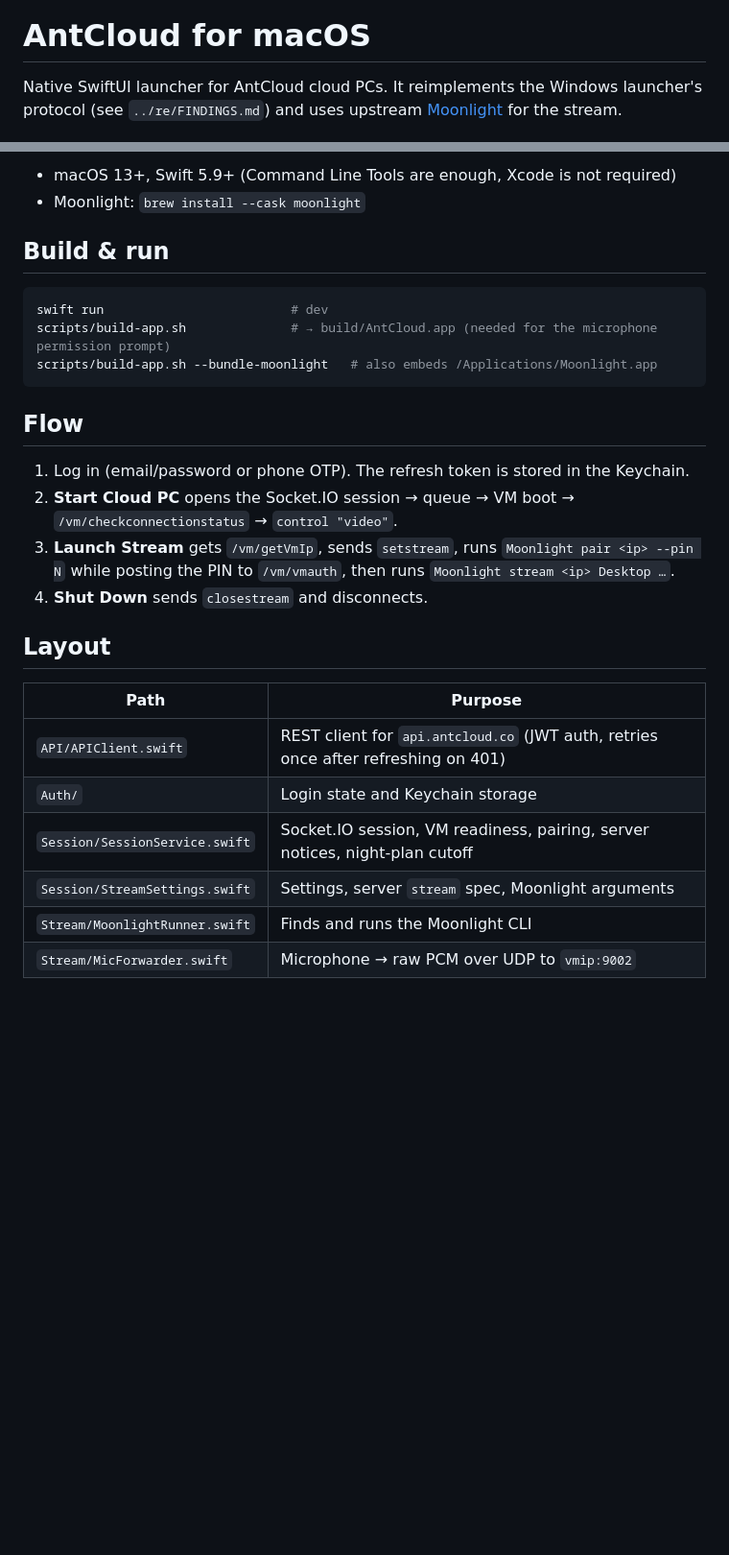
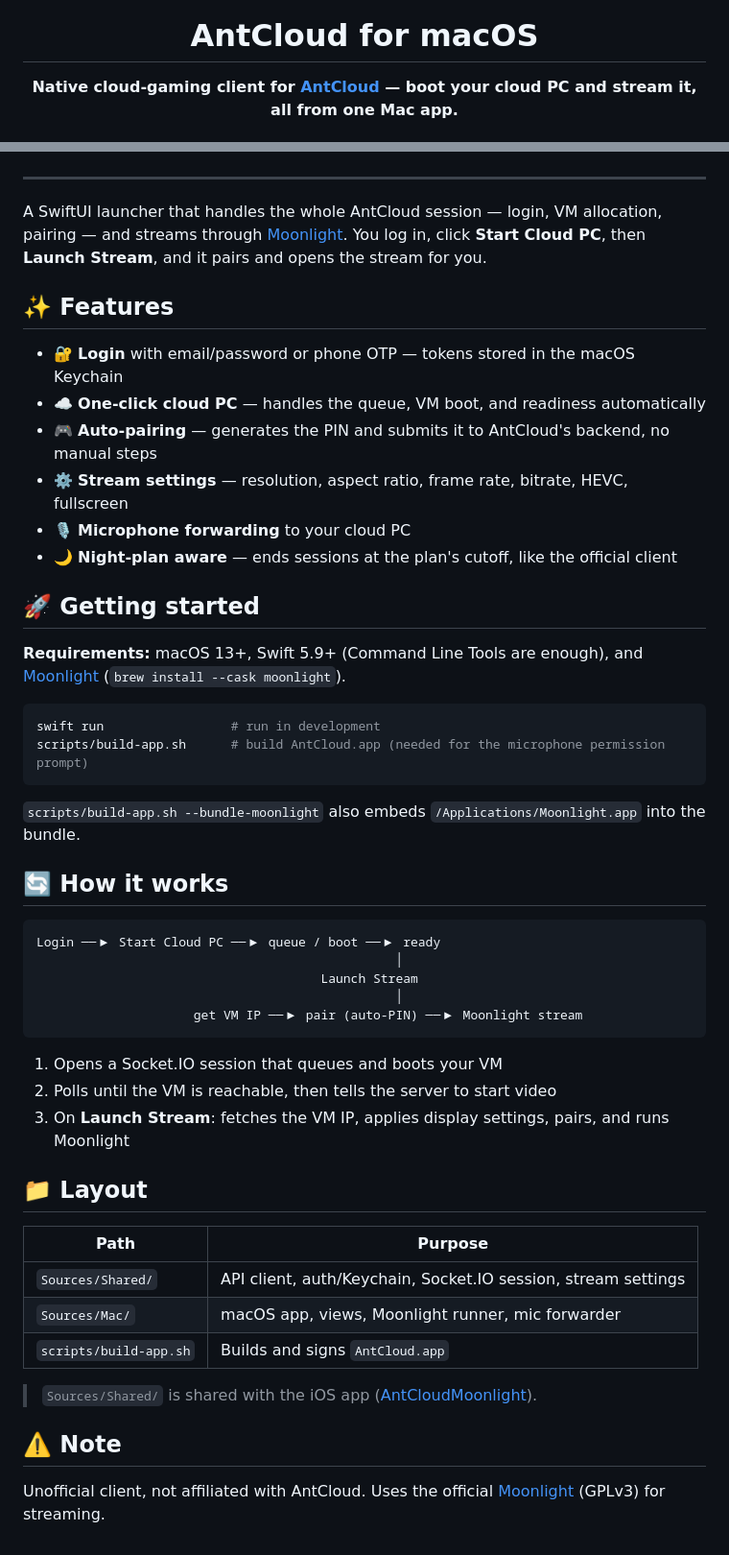
Before and after one commit to Sammy970/AntCloudMac, a Markdown page: README.md, 2 parts joined by grey strips. Shown at 96% size. Drawn GitHub-style; blank space fills up the shorter version.

Commit message:
Improve README with icon, badges and clearer sections
Co-Authored-By: Claude Opus 5.5 <noreply@anthropic.com>

````diff
--- a/README.md
+++ b/README.md
@@ -1,5 +5,4 @@
 # AntCloud for macOS
 
-Native SwiftUI launcher for AntCloud cloud PCs. It reimplements the Windows launcher's protocol
-(see `../re/FINDINGS.md`) and uses upstream [Moonlight](https://moonlight-stream.org) for the stream.
+**Native cloud-gaming client for [AntCloud](https://antcloud.co) — boot your cloud PC and stream it, all from one Mac app.**
 
@@ -7,30 +13,57 @@ Native SwiftUI launcher for AntCloud cloud PCs. It reimplements the Windows laun
 
-- macOS 13+, Swift 5.9+ (Command Line Tools are enough, Xcode is not required)
-- Moonlight: `brew install --cask moonlight`
+</div>
 
-## Build & run
+---
+
+A SwiftUI launcher that handles the whole AntCloud session — login, VM allocation, pairing —
+and streams through [Moonlight](https://moonlight-stream.org). You log in, click **Start Cloud PC**,
+then **Launch Stream**, and it pairs and opens the stream for you.
+
+## ✨ Features
+
+- 🔐 **Login** with email/password or phone OTP — tokens stored in the macOS Keychain
+- ☁️ **One-click cloud PC** — handles the queue, VM boot, and readiness automatically
+- 🎮 **Auto-pairing** — generates the PIN and submits it to AntCloud's backend, no manual steps
+- ⚙️ **Stream settings** — resolution, aspect ratio, frame rate, bitrate, HEVC, fullscreen
+- 🎙️ **Microphone forwarding** to your cloud PC
+- 🌙 **Night-plan aware** — ends sessions at the plan's cutoff, like the official client
+
+## 🚀 Getting started
+
+**Requirements:** macOS 13+, Swift 5.9+ (Command Line Tools are enough), and
+[Moonlight](https://moonlight-stream.org) (`brew install --cask moonlight`).
 
 ```sh
-swift run                         # dev
-scripts/build-app.sh              # → build/AntCloud.app (needed for the microphone permission prompt)
-scripts/build-app.sh --bundle-moonlight   # also embeds /Applications/Moonlight.app
+swift run                 # run in development
+scripts/build-app.sh      # build AntCloud.app (needed for the microphone permission prompt)
 ```
 
-## Flow
+`scripts/build-app.sh --bundle-moonlight` also embeds `/Applications/Moonlight.app` into the bundle.
 
-1. Log in (email/password or phone OTP). The refresh token is stored in the Keychain.
-2. **Start Cloud PC** opens the Socket.IO session → queue → VM boot → `/vm/checkconnectionstatus` → `control "video"`.
-3. **Launch Stream** gets `/vm/getVmIp`, sends `setstream`, runs `Moonlight pair <ip> --pin N` while posting
-   the PIN to `/vm/vmauth`, then runs `Moonlight stream <ip> Desktop …`.
-4. **Shut Down** sends `closestream` and disconnects.
+## 🔄 How it works
 
-## Layout
+```
+Login ──▶ Start Cloud PC ──▶ queue / boot ──▶ ready
+                                                │
+                                      Launch Stream
+                                                │
+                     get VM IP ──▶ pair (auto-PIN) ──▶ Moonlight stream
+```
+
+1. Opens a Socket.IO session that queues and boots your VM
+2. Polls until the VM is reachable, then tells the server to start video
+3. On **Launch Stream**: fetches the VM IP, applies display settings, pairs, and runs Moonlight
+
+## 📁 Layout
 
 | Path | Purpose |
 |---|---|
-| `API/APIClient.swift` | REST client for `api.antcloud.co` (JWT auth, retries once after refreshing on 401) |
-| `Auth/` | Login state and Keychain storage |
-| `Session/SessionService.swift` | Socket.IO session, VM readiness, pairing, server notices, night-plan cutoff |
-| `Session/StreamSettings.swift` | Settings, server `stream` spec, Moonlight arguments |
-| `Stream/MoonlightRunner.swift` | Finds and runs the Moonlight CLI |
-| `Stream/MicForwarder.swift` | Microphone → raw PCM over UDP to `vmip:9002` |
+| `Sources/Shared/` | API client, auth/Keychain, Socket.IO session, stream settings |
+| `Sources/Mac/` | macOS app, views, Moonlight runner, mic forwarder |
+| `scripts/build-app.sh` | Builds and signs `AntCloud.app` |
+
+> `Sources/Shared/` is shared with the iOS app ([AntCloudMoonlight](https://github.com/Sammy970/AntCloudMoonlight)).
+
+## ⚠️ Note
+
+Unofficial client, not affiliated with AntCloud. Uses the official [Moonlight](https://github.com/moonlight-stream/moonlight-qt) (GPLv3) for streaming.
````
Also changed, not shown: other parts of README.md (+8 -1 lines), .github/icon.png (added).
